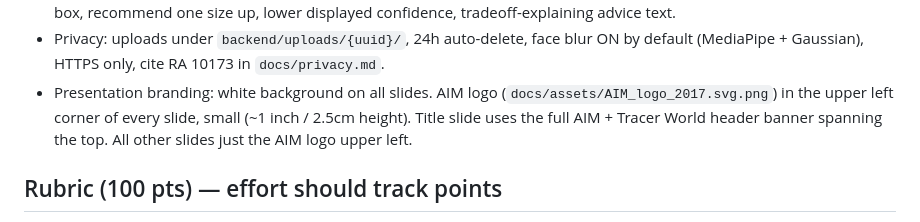
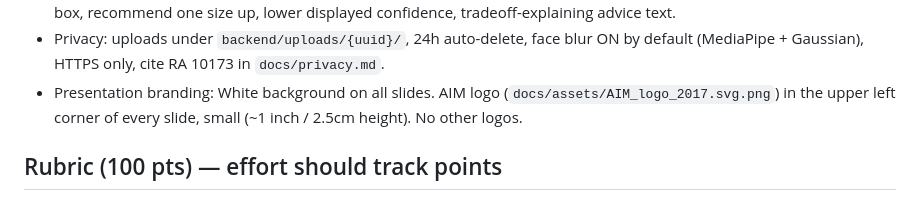
Before and after one commit to debiegalleros/fitml-capstone, a Markdown page: CLAUDE.md, the part around the change. GitHub-like rendering.

Commit message:
Remove Tracer World from presentation branding — AIM only
Co-Authored-By: Claude Fable 5 <noreply@anthropic.com>

```diff
--- a/CLAUDE.md
+++ b/CLAUDE.md
@@ -97,10 +97,9 @@ Two planning docs may exist in `docs/planning/`:
   confidence, tradeoff-explaining advice text.
 - Privacy: uploads under `backend/uploads/{uuid}/`, 24h auto-delete, face blur ON by
   default (MediaPipe + Gaussian), HTTPS only, cite RA 10173 in `docs/privacy.md`.
-- Presentation branding: white background on all slides. AIM logo
+- Presentation branding: White background on all slides. AIM logo
   (`docs/assets/AIM_logo_2017.svg.png`) in the upper left corner of every slide,
-  small (~1 inch / 2.5cm height). Title slide uses the full AIM + Tracer World
-  header banner spanning the top. All other slides just the AIM logo upper left.
+  small (~1 inch / 2.5cm height). No other logos.
 
 ## Rubric (100 pts) — effort should track points
 Problem Framing 10 · Data Collection 10 · EDA/FE 10 · **Models 20** ·
```
